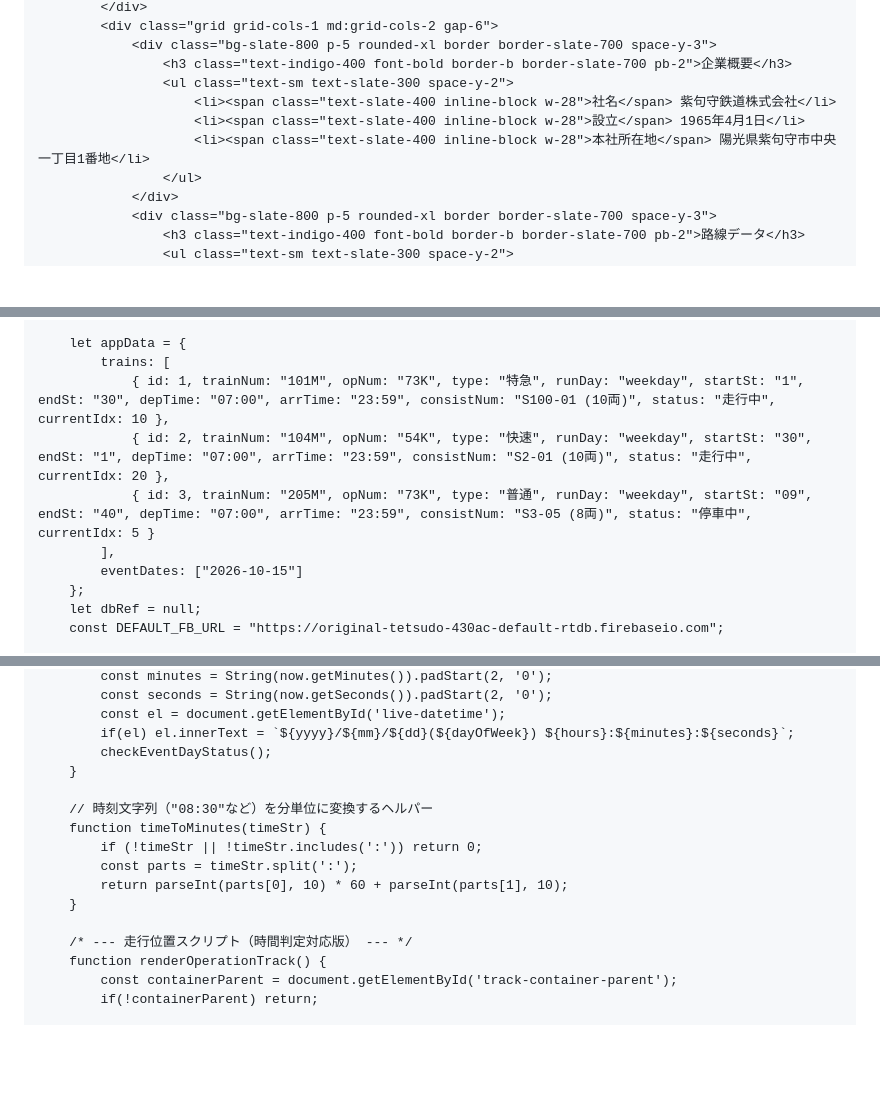
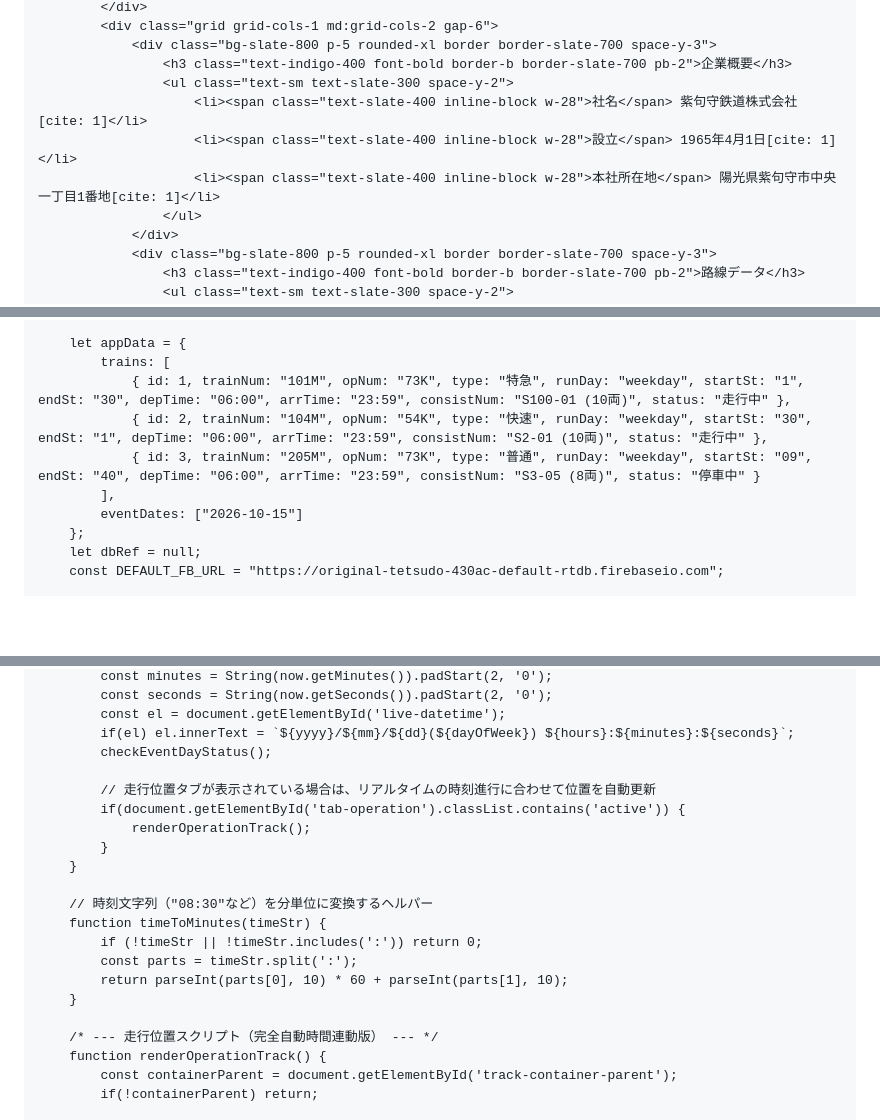
Before and after one commit to nogi2466-tech/original-tetsudo1, a Markdown page: README.md, 3 parts joined by grey strips. Drawn GitHub-style; blank space fills up the shorter version.

```diff
--- a/README.md
+++ b/README.md
@@ -212,9 +212,9 @@
                 <div class="bg-slate-800 p-5 rounded-xl border border-slate-700 space-y-3">
                     <h3 class="text-indigo-400 font-bold border-b border-slate-700 pb-2">企業概要</h3>
                     <ul class="text-sm text-slate-300 space-y-2">
-                        <li><span class="text-slate-400 inline-block w-28">社名</span> 紫句守鉄道株式会社</li>
-                        <li><span class="text-slate-400 inline-block w-28">設立</span> 1965年4月1日</li>
-                        <li><span class="text-slate-400 inline-block w-28">本社所在地</span> 陽光県紫句守市中央一丁目1番地</li>
+                        <li><span class="text-slate-400 inline-block w-28">社名</span> 紫句守鉄道株式会社[cite: 1]</li>
+                        <li><span class="text-slate-400 inline-block w-28">設立</span> 1965年4月1日[cite: 1]</li>
+                        <li><span class="text-slate-400 inline-block w-28">本社所在地</span> 陽光県紫句守市中央一丁目1番地[cite: 1]</li>
                     </ul>
                 </div>
                 <div class="bg-slate-800 p-5 rounded-xl border border-slate-700 space-y-3">
@@ -575,9 +569,9 @@
 
         let appData = {
             trains: [
-                { id: 1, trainNum: "101M", opNum: "73K", type: "特急", runDay: "weekday", startSt: "1", endSt: "30", depTime: "07:00", arrTime: "23:59", consistNum: "S100-01 (10両)", status: "走行中", currentIdx: 10 },
-                { id: 2, trainNum: "104M", opNum: "54K", type: "快速", runDay: "weekday", startSt: "30", endSt: "1", depTime: "07:00", arrTime: "23:59", consistNum: "S2-01 (10両)", status: "走行中", currentIdx: 20 },
-                { id: 3, trainNum: "205M", opNum: "73K", type: "普通", runDay: "weekday", startSt: "09", endSt: "40", depTime: "07:00", arrTime: "23:59", consistNum: "S3-05 (8両)", status: "停車中", currentIdx: 5 }
+                { id: 1, trainNum: "101M", opNum: "73K", type: "特急", runDay: "weekday", startSt: "1", endSt: "30", depTime: "06:00", arrTime: "23:59", consistNum: "S100-01 (10両)", status: "走行中" },
+                { id: 2, trainNum: "104M", opNum: "54K", type: "快速", runDay: "weekday", startSt: "30", endSt: "1", depTime: "06:00", arrTime: "23:59", consistNum: "S2-01 (10両)", status: "走行中" },
+                { id: 3, trainNum: "205M", opNum: "73K", type: "普通", runDay: "weekday", startSt: "09", endSt: "40", depTime: "06:00", arrTime: "23:59", consistNum: "S3-05 (8両)", status: "停車中" }
             ],
             eventDates: ["2026-10-15"]
         };
@@ -953,6 +944,11 @@
             const el = document.getElementById('live-datetime');
             if(el) el.innerText = `${yyyy}/${mm}/${dd}(${dayOfWeek}) ${hours}:${minutes}:${seconds}`;
             checkEventDayStatus();
+
+            // 走行位置タブが表示されている場合は、リアルタイムの時刻進行に合わせて位置を自動更新
+            if(document.getElementById('tab-operation').classList.contains('active')) {
+                renderOperationTrack();
+            }
         }
 
         // 時刻文字列（"08:30"など）を分単位に変換するヘルパー
@@ -962,7 +958,7 @@
             return parseInt(parts[0], 10) * 60 + parseInt(parts[1], 10);
         }
 
-        /* --- 走行位置スクリプト（時間判定対応版） --- */
+        /* --- 走行位置スクリプト（完全自動時間連動版） --- */
         function renderOperationTrack() {
             const containerParent = document.getElementById('track-container-parent');
             if(!containerParent) return;
```
Also changed, not shown: other parts of README.md (+39 -51 lines).
